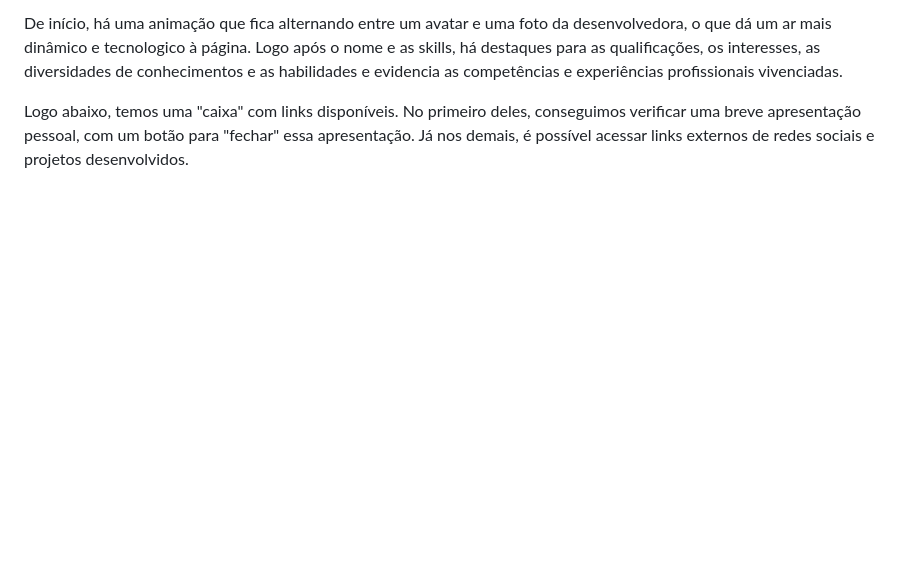
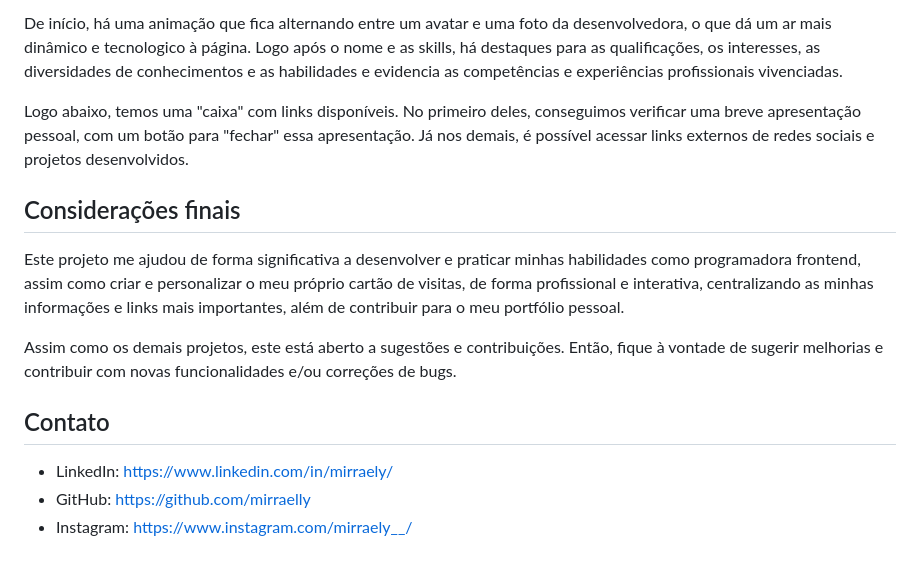
Before and after one commit to mirraelly/card_apresentacao, a Markdown page: README.md, the part around one of its changes. GitHub-like rendering; blank space fills up the shorter version.

Commit message:
Update README.md
Atualiza documentação e formatação das imagens da documentação

```diff
--- a/README.md
+++ b/README.md
@@ -66,3 +73,16 @@ informações e alguns links de projetos e redes importantes para um contato ini
 
   Logo abaixo, temos uma "caixa" com links disponíveis. No primeiro deles, conseguimos verificar uma breve apresentação pessoal, com um botão para "fechar" essa apresentação.
   Já nos demais, é possível acessar links externos de redes sociais e projetos desenvolvidos.
+
+## Considerações finais
+
+Este projeto me ajudou de forma significativa a desenvolver e praticar minhas habilidades como programadora frontend, assim como criar e personalizar o meu próprio cartão de visitas,
+de forma profissional e interativa, centralizando as minhas informações e links mais importantes, além de contribuir para o meu portfólio pessoal.
+
+Assim como os demais projetos, este está aberto a sugestões e contribuições. Então, fique à vontade de sugerir melhorias e contribuir com novas funcionalidades e/ou correções de bugs.
+
+## Contato
+
+* LinkedIn: [https://www.linkedin.com/in/mirraely/](https://www.linkedin.com/in/mirraely/)
+* GitHub: [https://github.com/mirraelly](https://github.com/mirraelly)
+* Instagram: [https://www.instagram.com/mirraely__/](https://www.instagram.com/mirraely__/)
```
Also changed, not shown: other parts of README.md (+9 -2 lines).
